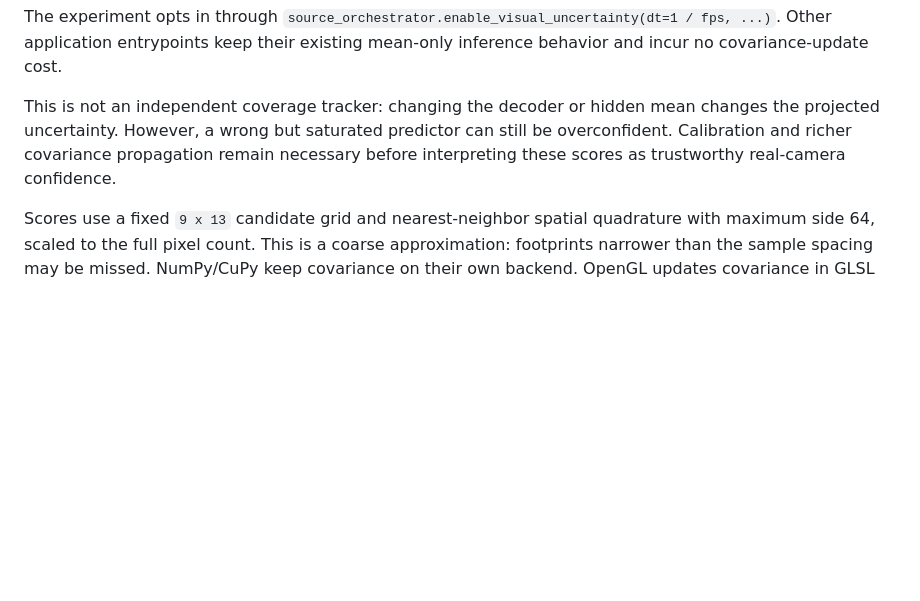
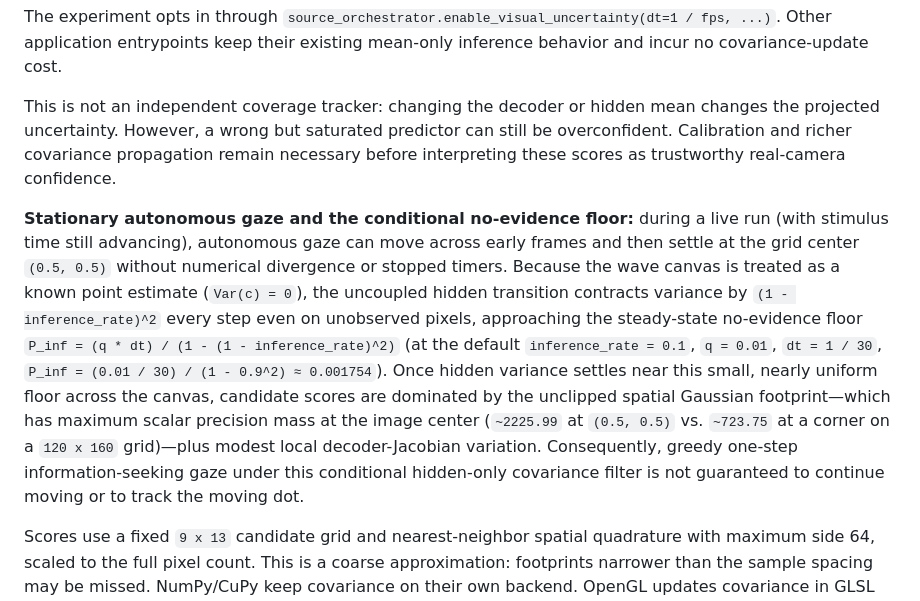
Before and after one commit to EternalGoldenBraid/AudioViz, a Markdown page: docs/active-vision-experiment.md, the part around the change. GitHub-like rendering; blank space fills up the shorter version.

Commit message:
Active vision: document conditional no-evidence covariance floor and stationary gaze
Co-authored-by: Copilot <223556219+Copilot@users.noreply.github.com>

```diff
--- a/docs/active-vision-experiment.md
+++ b/docs/active-vision-experiment.md
@@ -296,6 +296,24 @@ predictor can still be overconfident. Calibration and richer covariance
 propagation remain necessary before interpreting these scores as trustworthy
 real-camera confidence.
 
+**Stationary autonomous gaze and the conditional no-evidence floor:** during a
+live run (with stimulus time still advancing), autonomous gaze can move across
+early frames and then settle at the grid center `(0.5, 0.5)` without numerical
+divergence or stopped timers. Because the wave canvas is treated as a known
+point estimate (`Var(c) = 0`), the uncoupled hidden transition contracts
+variance by `(1 - inference_rate)^2` every step even on unobserved pixels,
+approaching the steady-state no-evidence floor
+`P_inf = (q * dt) / (1 - (1 - inference_rate)^2)` (at the default
+`inference_rate = 0.1`, `q = 0.01`, `dt = 1 / 30`,
+`P_inf = (0.01 / 30) / (1 - 0.9^2) ≈ 0.001754`). Once hidden variance settles
+near this small, nearly uniform floor across the canvas, candidate scores are
+dominated by the unclipped spatial Gaussian footprint—which has maximum scalar
+precision mass at the image center (`~2225.99` at `(0.5, 0.5)` vs. `~723.75` at
+a corner on a `120 x 160` grid)—plus modest local decoder-Jacobian variation.
+Consequently, greedy one-step information-seeking gaze under this conditional
+hidden-only covariance filter is not guaranteed to continue moving or to track
+the moving dot.
+
 Scores use a fixed `9 x 13` candidate grid and nearest-neighbor spatial
 quadrature with maximum side 64, scaled to the full pixel count. This is a
 coarse approximation: footprints narrower than the sample spacing may be
```
